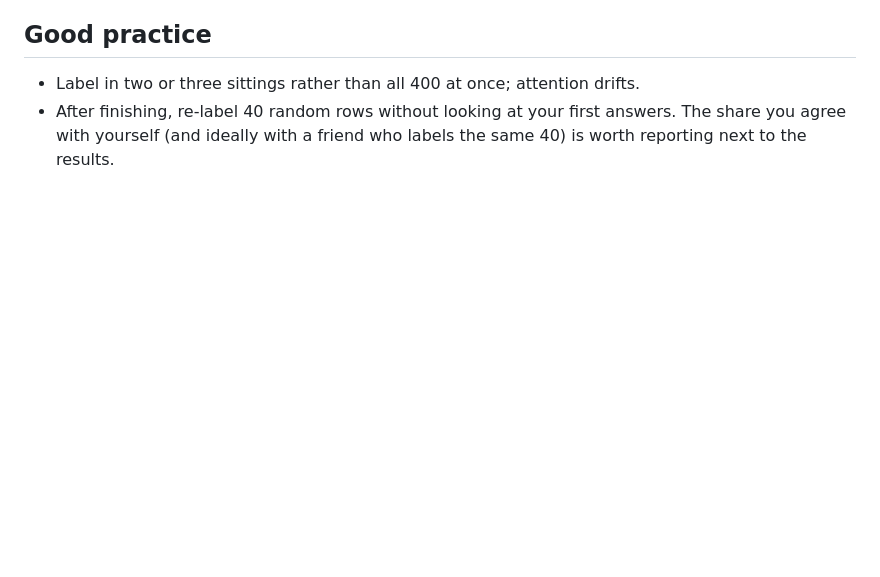
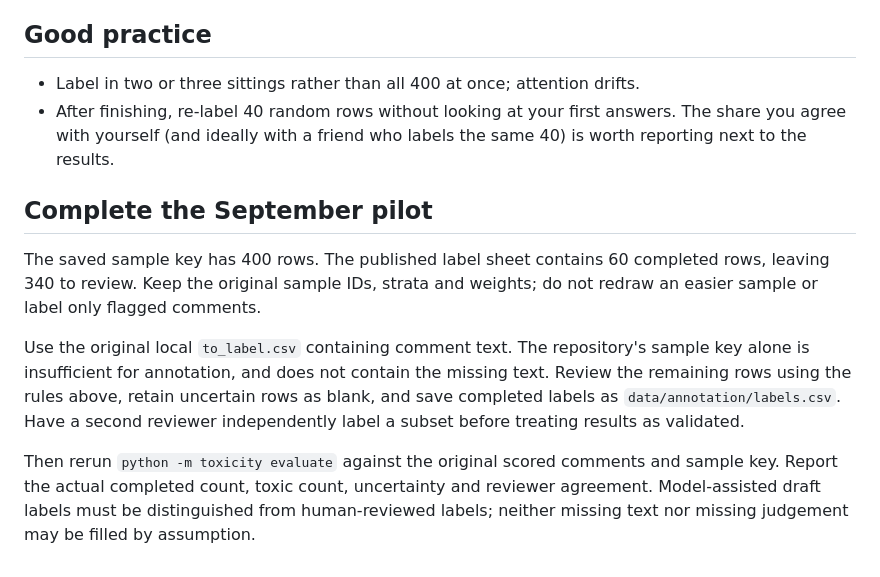
Before and after one commit to harsh-github007/Identifying-Toxicity-Within-Esports-YouTube-Channels, a Markdown page: docs/labelling-guide.md, the part around the change. Drawn GitHub-style; blank space fills up the shorter version.

```diff
--- a/docs/labelling-guide.md
+++ b/docs/labelling-guide.md
@@ -37,3 +37,11 @@ Fill the optional `category` column with the best fit. If more than one applies,
 
 - Label in two or three sittings rather than all 400 at once; attention drifts.
 - After finishing, re-label 40 random rows without looking at your first answers. The share you agree with yourself (and ideally with a friend who labels the same 40) is worth reporting next to the results.
+
+## Complete the September pilot
+
+The saved sample key has 400 rows. The published label sheet contains 60 completed rows, leaving 340 to review. Keep the original sample IDs, strata and weights; do not redraw an easier sample or label only flagged comments.
+
+Use the original local `to_label.csv` containing comment text. The repository's sample key alone is insufficient for annotation, and does not contain the missing text. Review the remaining rows using the rules above, retain uncertain rows as blank, and save completed labels as `data/annotation/labels.csv`. Have a second reviewer independently label a subset before treating results as validated.
+
+Then rerun `python -m toxicity evaluate` against the original scored comments and sample key. Report the actual completed count, toxic count, uncertainty and reviewer agreement. Model-assisted draft labels must be distinguished from human-reviewed labels; neither missing text nor missing judgement may be filled by assumption.
```
Also changed, not shown: README.md (+8 -8 lines), assets/screenshot.jpg, 3 other files.
